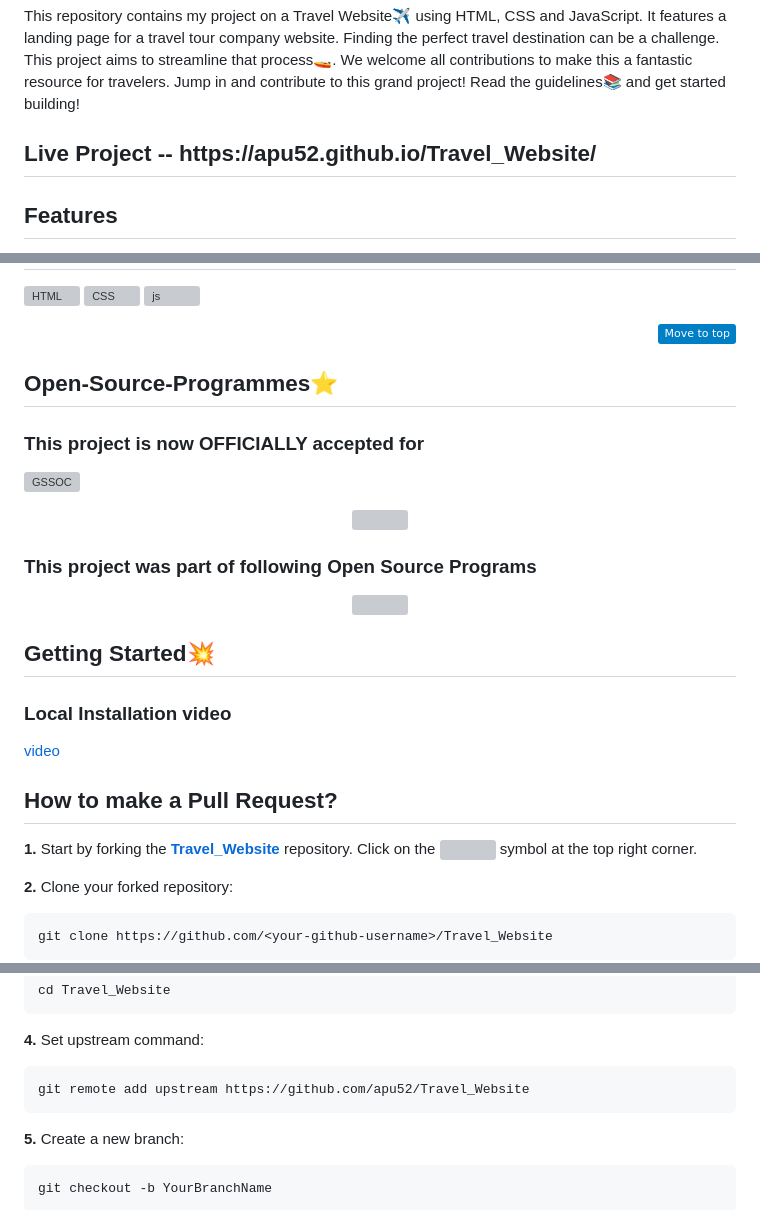
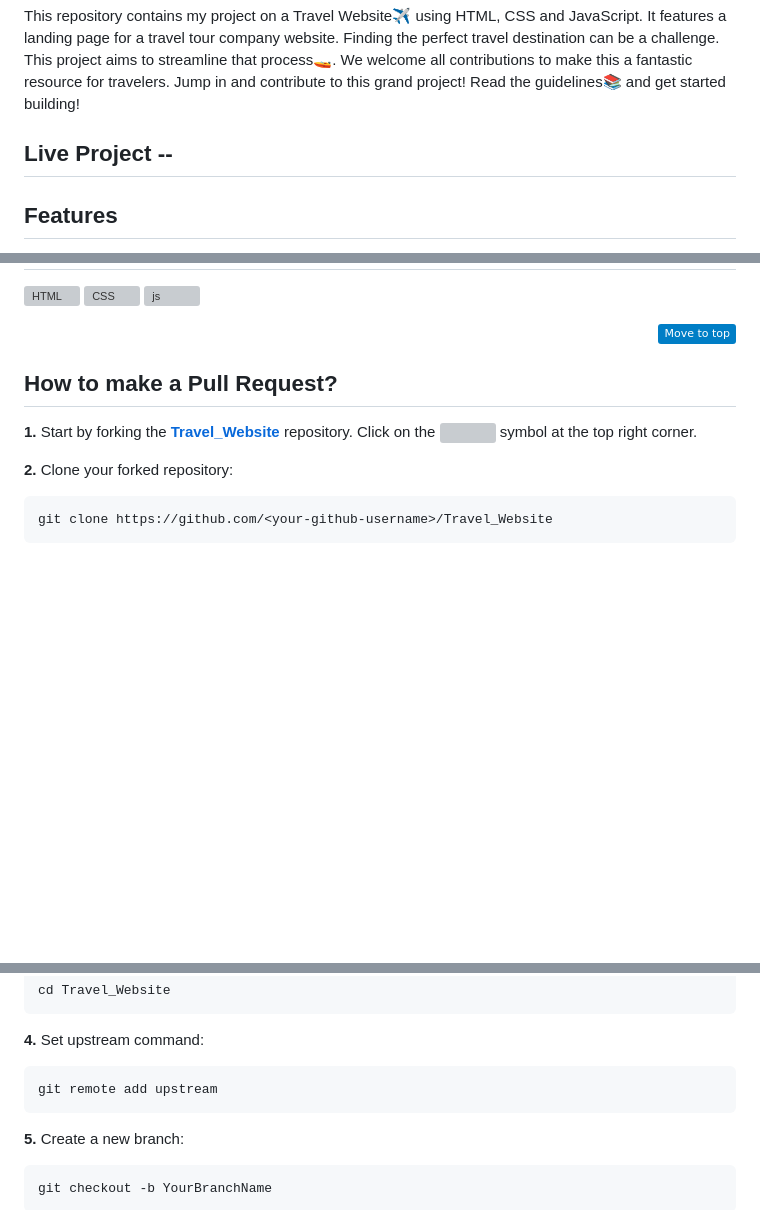
Before and after one commit to DNXEMPIRE-1/TravelWebsite, a Markdown page: README.md, 3 parts joined by grey strips. GitHub-like rendering; badges without logos; blank space fills up the shorter version; grey boxes are pictures that could not be loaded.

````diff
--- a/README.md
+++ b/README.md
@@ -50,7 +50,7 @@
 <h2>Overview📌</h2>
 <p>This repository contains my project on a Travel Website✈️ using HTML, CSS and JavaScript. It features a landing page for a travel tour company website. Finding the perfect travel destination can be a challenge. This project aims to streamline that process🚤. We welcome all contributions to make this a fantastic resource for travelers. Jump in and contribute to this grand project! Read the guidelines📚 and get started building!</p>
 
-<h2>Live Project -- https://apu52.github.io/Travel_Website/</h2>
+<h2>Live Project -- </h2>
 <h2>Features</h2>
 
 - **Introductory Page**: Welcomes visitors with an engaging introductory page that highlights the essence of our travel website and sets the tone for exploration.
@@ -69,33 +69,6 @@
 <p align="right"><a href="#top"><img src="https://img.shields.io/badge/Move%20to%20top-Blue?style=plastic" alt="Back To Top"></a></p>
 
 
-<h2>Open-Source-Programmes⭐</h2>
-
- ### This project is now OFFICIALLY accepted for
-
-![GSSOC](https://github.com/apu52/METAVERSE/assets/114172928/e79eb6de-81b1-4ffb-b6ed-f018bb977e88)
-
-<div align="center">
-
-  <img src="img/VSOC new.png" width="100%">
-</div>
-
-
-
-
-
-### This project was part of following Open Source Programs
-
-<div align="center">
-
-  <img src="img/JWOC.png" width="50%">
-</div>
-
-<h2>Getting Started💥</h2>
-
-<h3>Local Installation video</h3>
-
-[video](https://drive.google.com/file/d/1LsBudIUtZLDMSlmBDdOfT001QRqGBSbN/view?usp=sharing)
 
 
 
@@ -118,7 +91,7 @@ cd Travel_Website
 **4.** Set upstream command:
 
 ```bash
-git remote add upstream https://github.com/apu52/Travel_Website
+git remote add upstream
 ```
 
 **5.** Create a new branch:
````
Also changed, not shown: other parts of README.md (+0 -50 lines).
